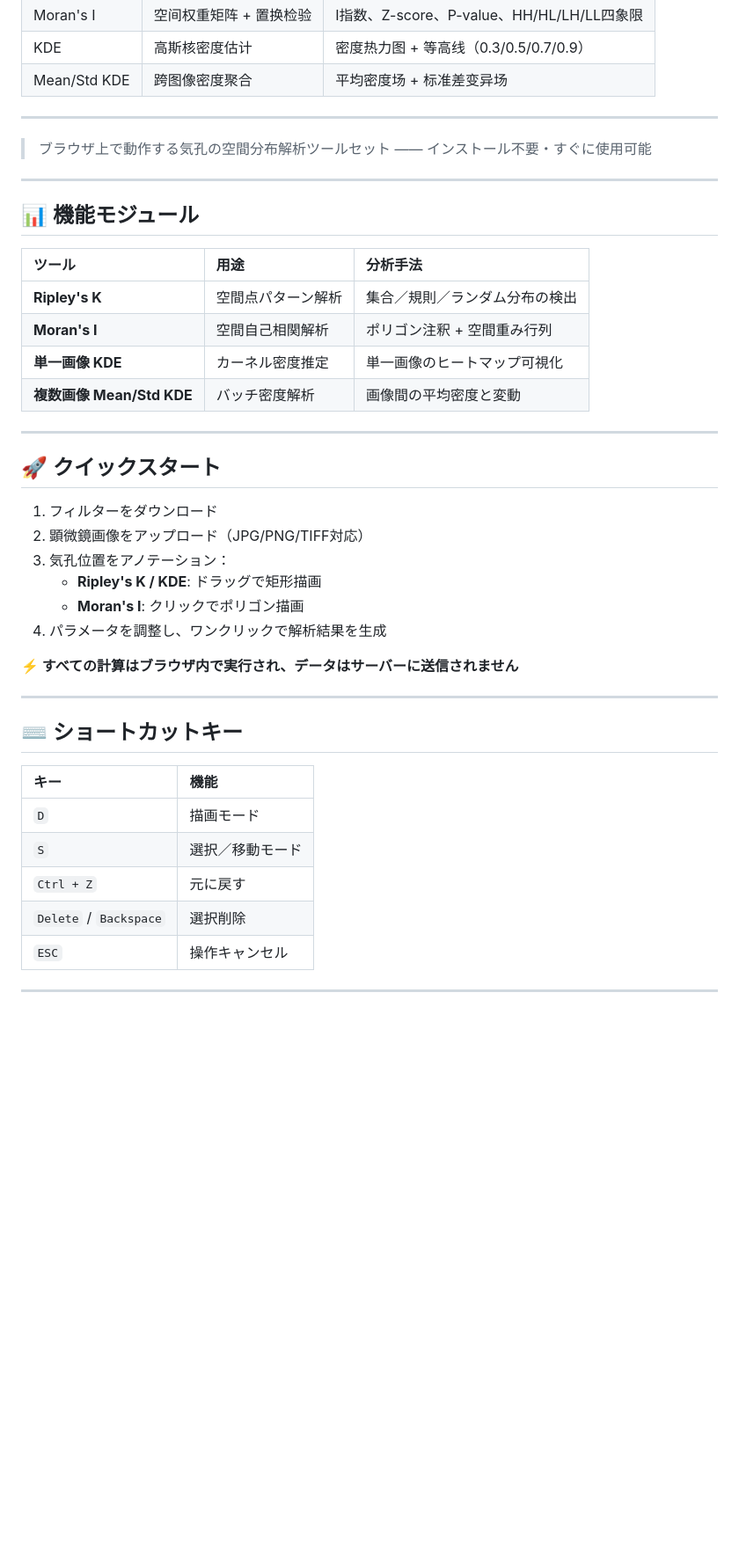
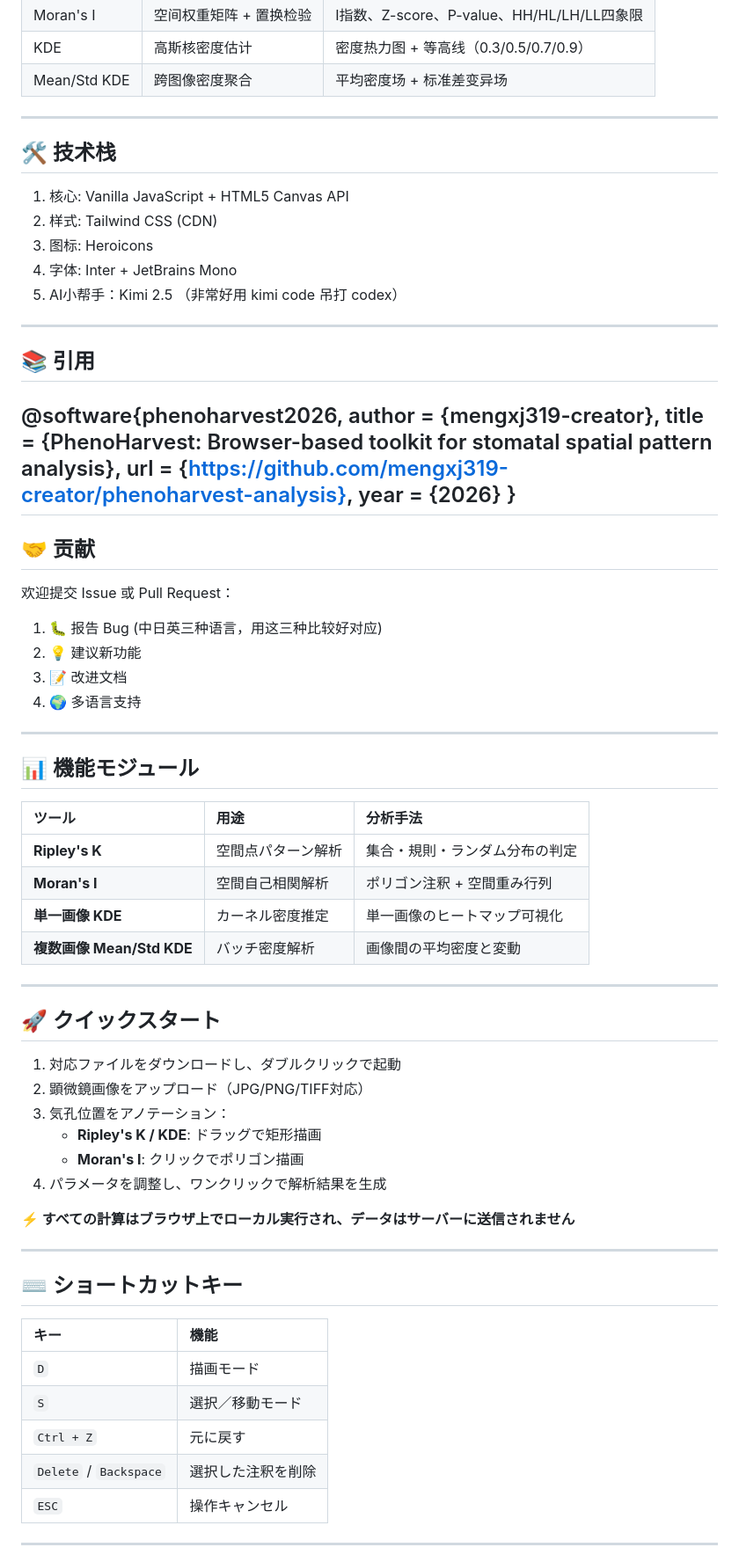
Before and after one commit to mengxj319-creator/phenoharvest-analysis, a Markdown page: README.md, the part around one of its changes. Shown at 88% size. Rendered like a GitHub page; blank space fills up the shorter version.

```diff
--- a/README.md
+++ b/README.md
@@ -71,7 +72,34 @@ A pure web-based version that can be used immediately after download.
 | Mean/Std KDE | 跨图像密度聚合 | 平均密度场 + 标准差变异场 |
 
 ---
-> ブラウザ上で動作する気孔の空間分布解析ツールセット —— インストール不要・すぐに使用可能
+
+## 🛠️ 技术栈
+1. 核心: Vanilla JavaScript + HTML5 Canvas API
+2. 样式: Tailwind CSS (CDN)
+3. 图标: Heroicons
+4. 字体: Inter + JetBrains Mono
+5. AI小帮手：Kimi 2.5 （非常好用 kimi code 吊打 codex）
+
+---
+
+## 📚 引用
+@software{phenoharvest2026,
+  author = {mengxj319-creator},
+  title = {PhenoHarvest: Browser-based toolkit for stomatal spatial pattern analysis},
+  url = {https://github.com/mengxj319-creator/phenoharvest-analysis},
+  year = {2026}
+}
+---
+
+## 🤝 贡献
+
+
+欢迎提交 Issue 或 Pull Request：
+1. 🐛 报告 Bug (中日英三种语言，用这三种比较好对应)
+2. 💡 建议新功能
+3. 📝 改进文档
+4. 🌍 多语言支持
+
 
 ---
 
@@ -79,7 +107,7 @@ A pure web-based version that can be used immediately after download.
 
 | ツール | 用途 | 分析手法 |
 |:---|:---|:---|
-| **Ripley's K** | 空間点パターン解析 | 集合／規則／ランダム分布の検出 |
+| **Ripley's K** | 空間点パターン解析 | 集合・規則・ランダム分布の判定 |
 | **Moran's I** | 空間自己相関解析 | ポリゴン注釈 + 空間重み行列 |
 | **単一画像 KDE** | カーネル密度推定 | 単一画像のヒートマップ可視化 |
 | **複数画像 Mean/Std KDE** | バッチ密度解析 | 画像間の平均密度と変動 |
@@ -88,14 +116,14 @@ A pure web-based version that can be used immediately after download.
 
 ## 🚀 クイックスタート
 
-1. フィルターをダウンロード
+1. 対応ファイルをダウンロードし、ダブルクリックで起動
 2. 顕微鏡画像をアップロード（JPG/PNG/TIFF対応）
 3. 気孔位置をアノテーション：
    - **Ripley's K / KDE**: ドラッグで矩形描画
    - **Moran's I**: クリックでポリゴン描画
 4. パラメータを調整し、ワンクリックで解析結果を生成
 
-**⚡ すべての計算はブラウザ内で実行され、データはサーバーに送信されません**
+**⚡ すべての計算はブラウザ上でローカル実行され、データはサーバーに送信されません**
 
 ---
 
@@ -106,7 +134,7 @@ A pure web-based version that can be used immediately after download.
 | `D` | 描画モード |
 | `S` | 選択／移動モード |
 | `Ctrl + Z` | 元に戻す |
-| `Delete` / `Backspace` | 選択削除 |
+| `Delete` / `Backspace` | 選択した注釈を削除 |
 | `ESC` | 操作キャンセル |
 
 ---
```
Also changed, not shown: other parts of README.md (+46 -13 lines).
